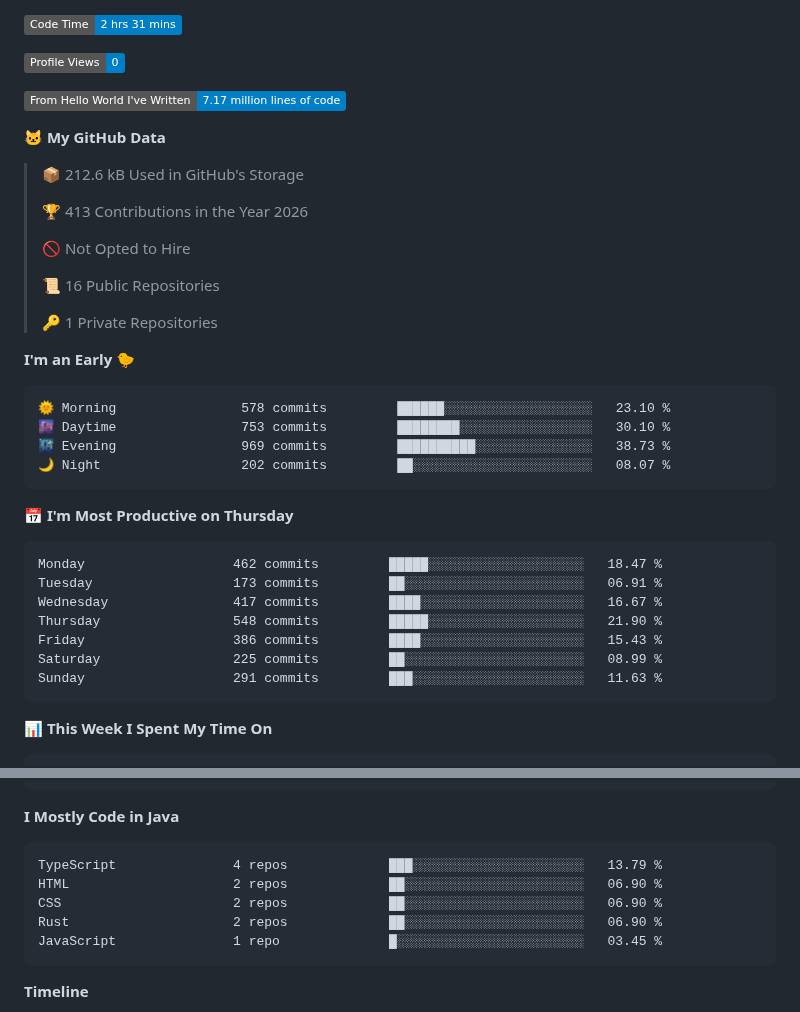
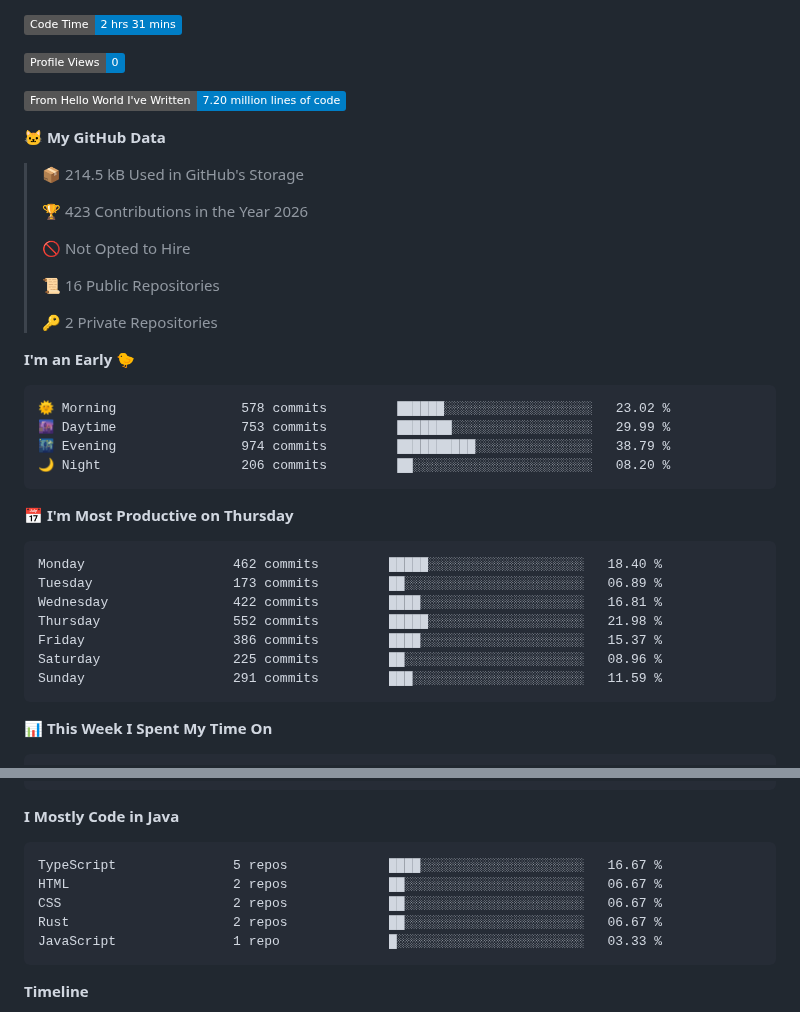
Before and after one commit to LCSOGthb/LCSOGthb, a Markdown page: README.md, 2 parts joined by grey strips. Rendered like a GitHub page; badges without logos.

Commit message:
Updated with Dev Metrics

````diff
--- a/README.md
+++ b/README.md
@@ -31,38 +31,38 @@ The hall of information about me (I dump anything that shows information about m
 
 ![Profile Views](http://img.shields.io/badge/Profile%20Views-0-blue?style=flat)
 
-![Lines of code](https://img.shields.io/badge/From%20Hello%20World%20I%27ve%20Written-7.17%20million%20lines%20of%20code-blue?style=flat)
+![Lines of code](https://img.shields.io/badge/From%20Hello%20World%20I%27ve%20Written-7.20%20million%20lines%20of%20code-blue?style=flat)
 
 **🐱 My GitHub Data**
 
-> 📦 212.6 kB Used in GitHub's Storage
+> 📦 214.5 kB Used in GitHub's Storage
  >
-> 🏆 413 Contributions in the Year 2026
+> 🏆 423 Contributions in the Year 2026
  >
 > 🚫 Not Opted to Hire
  >
 > 📜 16 Public Repositories
  >
-> 🔑 1 Private Repositories
+> 🔑 2 Private Repositories
  >
 **I'm an Early 🐤**
 
 ```text
-🌞 Morning                578 commits         ██████░░░░░░░░░░░░░░░░░░░   23.10 %
-🌆 Daytime                753 commits         ████████░░░░░░░░░░░░░░░░░   30.10 %
-🌃 Evening                969 commits         ██████████░░░░░░░░░░░░░░░   38.73 %
-🌙 Night                  202 commits         ██░░░░░░░░░░░░░░░░░░░░░░░   08.07 %
+🌞 Morning                578 commits         ██████░░░░░░░░░░░░░░░░░░░   23.02 %
+🌆 Daytime                753 commits         ███████░░░░░░░░░░░░░░░░░░   29.99 %
+🌃 Evening                974 commits         ██████████░░░░░░░░░░░░░░░   38.79 %
+🌙 Night                  206 commits         ██░░░░░░░░░░░░░░░░░░░░░░░   08.20 %
 ```
 📅 **I'm Most Productive on Thursday**
 
 ```text
-Monday                   462 commits         █████░░░░░░░░░░░░░░░░░░░░   18.47 %
-Tuesday                  173 commits         ██░░░░░░░░░░░░░░░░░░░░░░░   06.91 %
-Wednesday                417 commits         ████░░░░░░░░░░░░░░░░░░░░░   16.67 %
-Thursday                 548 commits         █████░░░░░░░░░░░░░░░░░░░░   21.90 %
-Friday                   386 commits         ████░░░░░░░░░░░░░░░░░░░░░   15.43 %
-Saturday                 225 commits         ██░░░░░░░░░░░░░░░░░░░░░░░   08.99 %
-Sunday                   291 commits         ███░░░░░░░░░░░░░░░░░░░░░░   11.63 %
+Monday                   462 commits         █████░░░░░░░░░░░░░░░░░░░░   18.40 %
+Tuesday                  173 commits         ██░░░░░░░░░░░░░░░░░░░░░░░   06.89 %
+Wednesday                422 commits         ████░░░░░░░░░░░░░░░░░░░░░   16.81 %
+Thursday                 552 commits         █████░░░░░░░░░░░░░░░░░░░░   21.98 %
+Friday                   386 commits         ████░░░░░░░░░░░░░░░░░░░░░   15.37 %
+Saturday                 225 commits         ██░░░░░░░░░░░░░░░░░░░░░░░   08.96 %
+Sunday                   291 commits         ███░░░░░░░░░░░░░░░░░░░░░░   11.59 %
 ```
 
 
@@ -93,11 +93,11 @@ Windows                  1 hr 8 mins         ███████████
 **I Mostly Code in Java**
 
 ```text
-TypeScript               4 repos             ███░░░░░░░░░░░░░░░░░░░░░░   13.79 %
-HTML                     2 repos             ██░░░░░░░░░░░░░░░░░░░░░░░   06.90 %
-CSS                      2 repos             ██░░░░░░░░░░░░░░░░░░░░░░░   06.90 %
-Rust                     2 repos             ██░░░░░░░░░░░░░░░░░░░░░░░   06.90 %
-JavaScript               1 repo              █░░░░░░░░░░░░░░░░░░░░░░░░   03.45 %
+TypeScript               5 repos             ████░░░░░░░░░░░░░░░░░░░░░   16.67 %
+HTML                     2 repos             ██░░░░░░░░░░░░░░░░░░░░░░░   06.67 %
+CSS                      2 repos             ██░░░░░░░░░░░░░░░░░░░░░░░   06.67 %
+Rust                     2 repos             ██░░░░░░░░░░░░░░░░░░░░░░░   06.67 %
+JavaScript               1 repo              █░░░░░░░░░░░░░░░░░░░░░░░░   03.33 %
 ```
 
 
````
Also changed, not shown: other parts of README.md (+1 -1 lines), assets/bar_graph.png.
